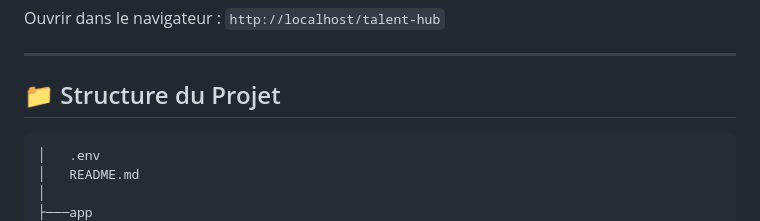
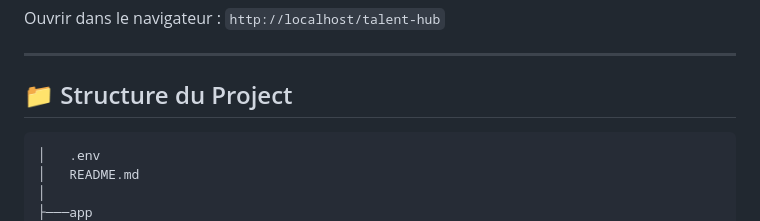
Before and after one commit to RihabMhd/Talent_Hub, a Markdown page: README.md, the part around the change. GitHub-like rendering.

Commit message:
structure of the projet

````diff
--- a/README.md
+++ b/README.md
@@ -49,7 +49,7 @@ Ouvrir dans le navigateur : `http://localhost/talent-hub`
 
 ---
 
-## 📁 Structure du Projet
+## 📁 Structure du Project
 
 ```
 │   .env
````
